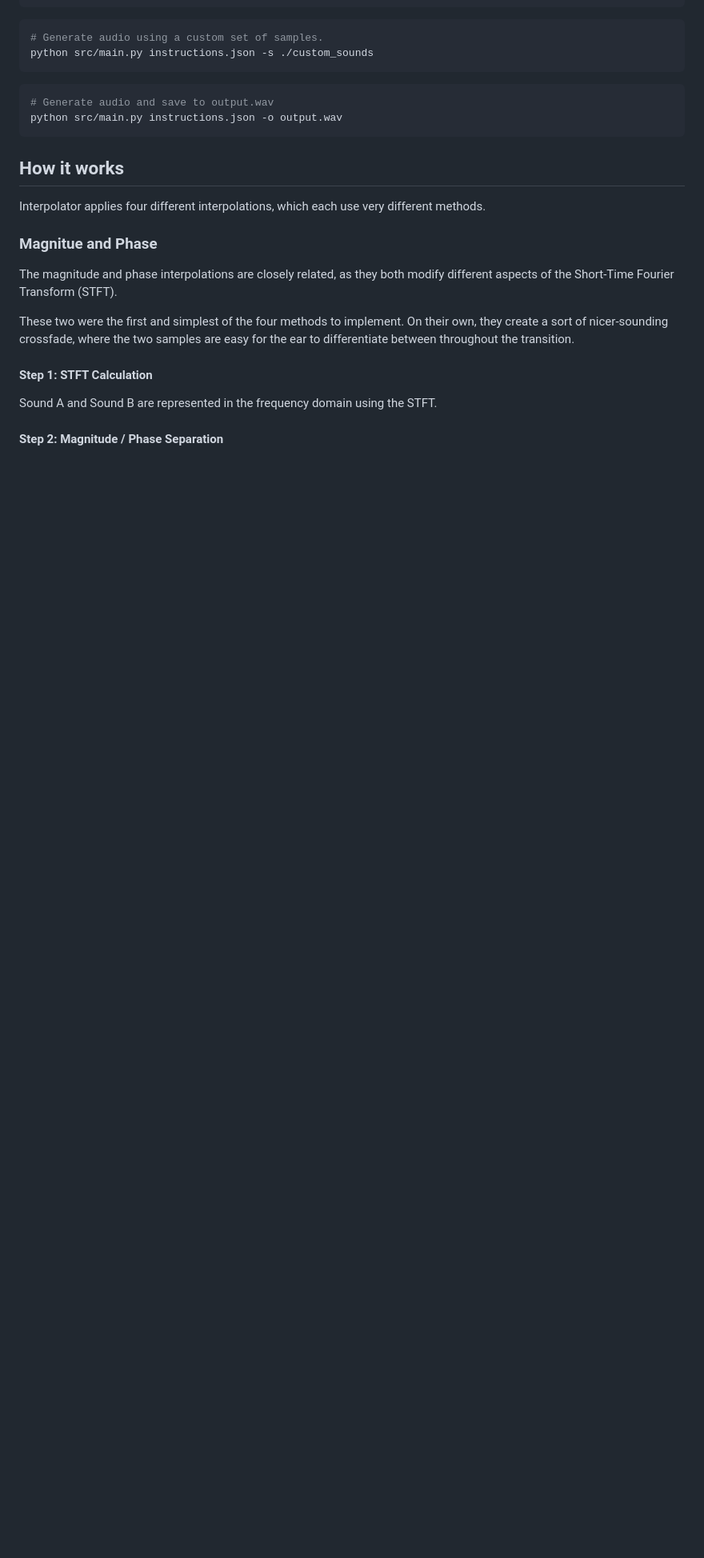
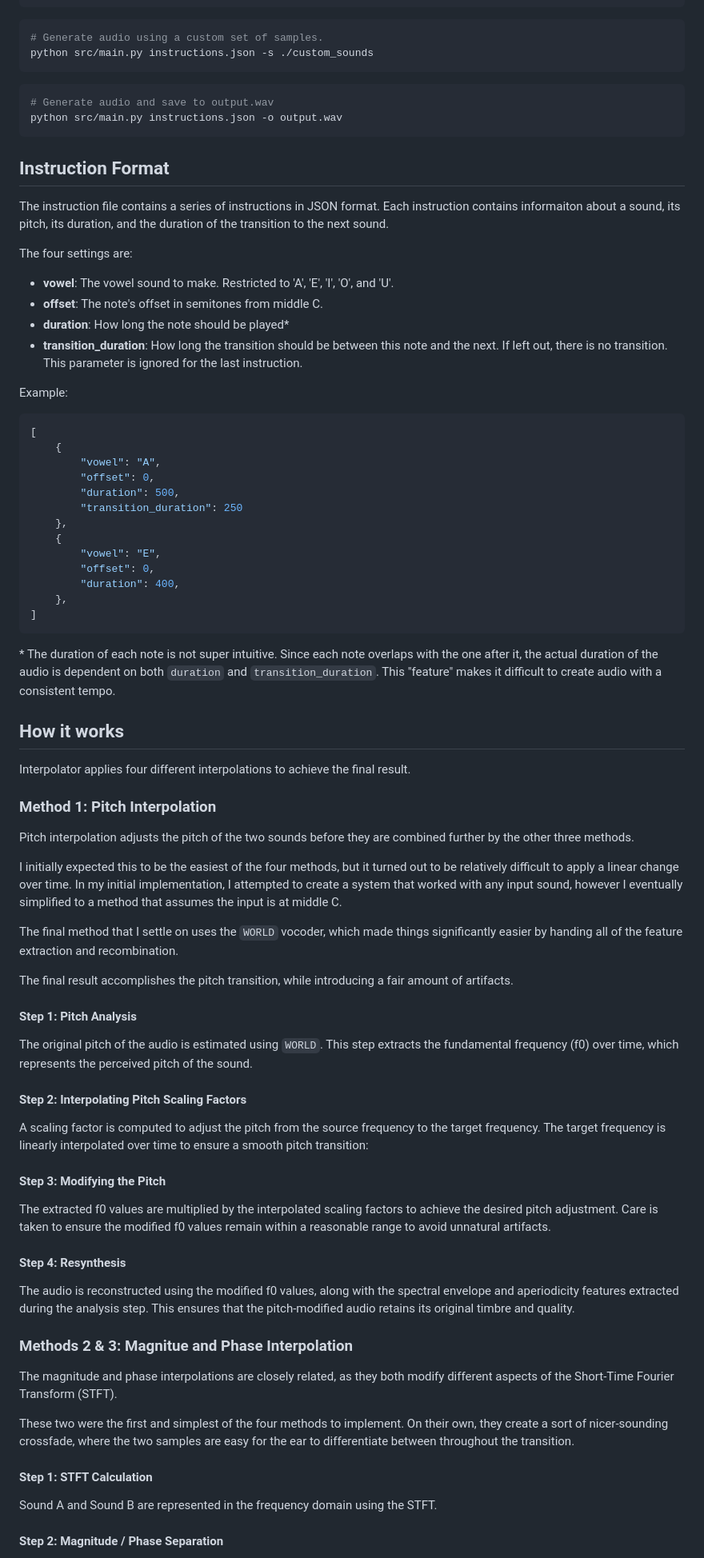
Before and after one commit to daniel-feldhaus/sound-and-music-portfolio, a Markdown page: code/interpolator/README.md, the part around the change printed below. Shown: that part at 80% size. Rendered like a GitHub page; blank space fills up the shorter version.

Commit message:
Add instruction format & interpolation sections

````diff
--- a/code/interpolator/README.md
+++ b/code/interpolator/README.md
@@ -42,12 +42,68 @@ python src/main.py instructions.json -s ./custom_sounds
 # Generate audio and save to output.wav
 python src/main.py instructions.json -o output.wav
 ```
+## Instruction Format
+The instruction file contains a series of instructions in JSON format. Each instruction contains informaiton about a sound, its pitch, its duration, and the duration of the transition to the next sound.
+
+The four settings are:
+* **vowel**: The vowel sound to make. Restricted to 'A', 'E', 'I', 'O', and 'U'.
+* **offset**: The note's offset in semitones from middle C.
+* **duration**: How long the note should be played*
+* **transition_duration**: How long the transition should be between this note and the next. If left out, there is no transition. This parameter is ignored for the last instruction.
+
+Example:
+```json
+[
+    {
+        "vowel": "A",
+        "offset": 0,
+        "duration": 500,
+        "transition_duration": 250
+    },
+    {
+        "vowel": "E",
+        "offset": 0,
+        "duration": 400,
+    },
+]
+```
+
+\* The duration of each note is not super intuitive. Since each note overlaps with the one after it, the actual duration of the audio is dependent on both `duration` and `transition_duration`. This "feature" makes it difficult to create audio with a consistent tempo.
+
+
 
 ## How it works
 
-Interpolator applies four different interpolations, which each use very different methods.
+Interpolator applies four different interpolations to achieve the final result.
 
-### Magnitue and Phase
+### Method 1: Pitch Interpolation
+
+Pitch interpolation adjusts the pitch of the two sounds before they are combined further by the other three methods.
+
+I initially expected this to be the easiest of the four methods, but it turned out to be relatively difficult to apply a linear change over time. In my initial implementation, I attempted to create a system that worked with any input sound, however I eventually simplified to a method that assumes the input is at middle C.
+
+The final method that I settle on uses the `WORLD` vocoder, which made things significantly easier by handing all of the feature extraction and recombination.
+
+The final result accomplishes the pitch transition, while introducing a fair amount of artifacts.
+
+#### Step 1: Pitch Analysis
+
+The original pitch of the audio is estimated using `WORLD`. This step extracts the fundamental frequency (f0) over time, which represents the perceived pitch of the sound.
+
+#### Step 2: Interpolating Pitch Scaling Factors
+
+A scaling factor is computed to adjust the pitch from the source frequency to the target frequency. The target frequency is linearly interpolated over time to ensure a smooth pitch transition:
+
+#### Step 3: Modifying the Pitch
+
+The extracted f0 values are multiplied by the interpolated scaling factors to achieve the desired pitch adjustment. Care is taken to ensure the modified f0 values remain within a reasonable range to avoid unnatural artifacts.
+
+#### Step 4: Resynthesis
+
+The audio is reconstructed using the modified f0 values, along with the spectral envelope and aperiodicity features extracted during the analysis step. This ensures that the pitch-modified audio retains its original timbre and quality.
+
+
+### Methods 2 & 3: Magnitue and Phase Interpolation
 
 The magnitude and phase interpolations are closely related, as they both modify different aspects of the Short-Time Fourier Transform (STFT).
 
````
Also changed, not shown: other parts of code/interpolator/README.md (+25 -0 lines).
